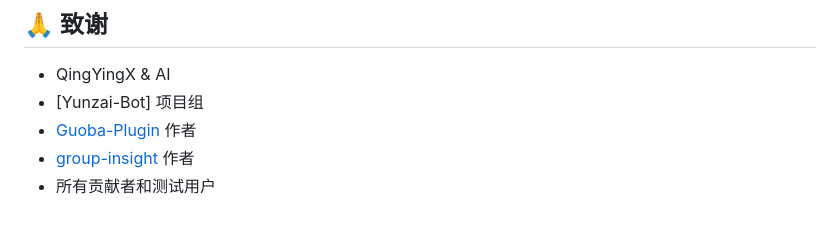
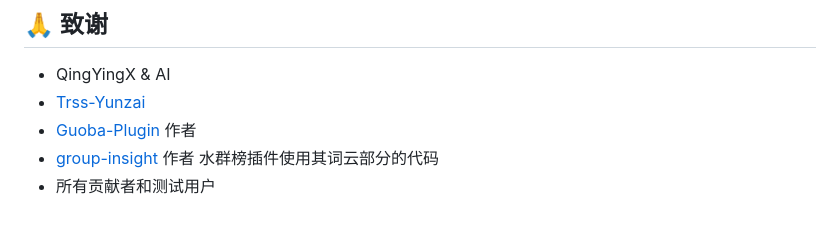
Before and after one commit to QingYingX-Bot/Speaker-statistics-plugin, a Markdown page: README.md, the part around the change. Drawn GitHub-style.

Commit message:
V3.2.0 - 更新README.md，修正项目组名称为Trss-Yunzai，并补充group-insight作者信息，提升文档准确性

```diff
--- a/README.md
+++ b/README.md
@@ -494,7 +494,7 @@ psql -U your_username -d speech_statistics < data/backups/backup_20241219.sql
 ## 🙏 致谢
 
 - QingYingX & AI
-- [Yunzai-Bot] 项目组
+- [Trss-Yunzai](https://gitee.com/TimeRainStarSky/Yunzai)
 - [Guoba-Plugin](https://gitee.com/guoba-yunzai/guoba-plugin) 作者
-- [group-insight](https://github.com/KBVsent/group-insight) 作者
+- [group-insight](https://github.com/KBVsent/group-insight) 作者 水群榜插件使用其词云部分的代码
 - 所有贡献者和测试用户
```
